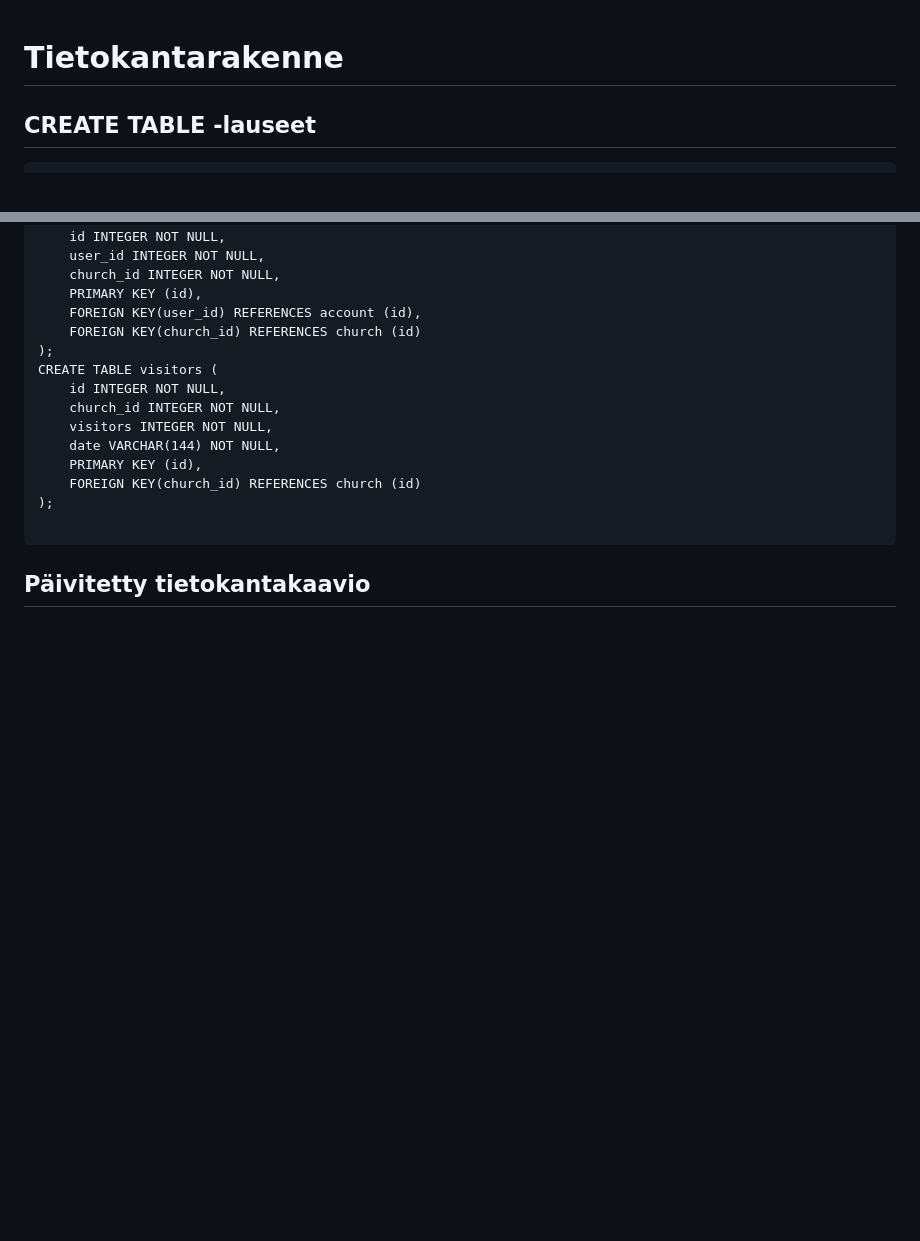
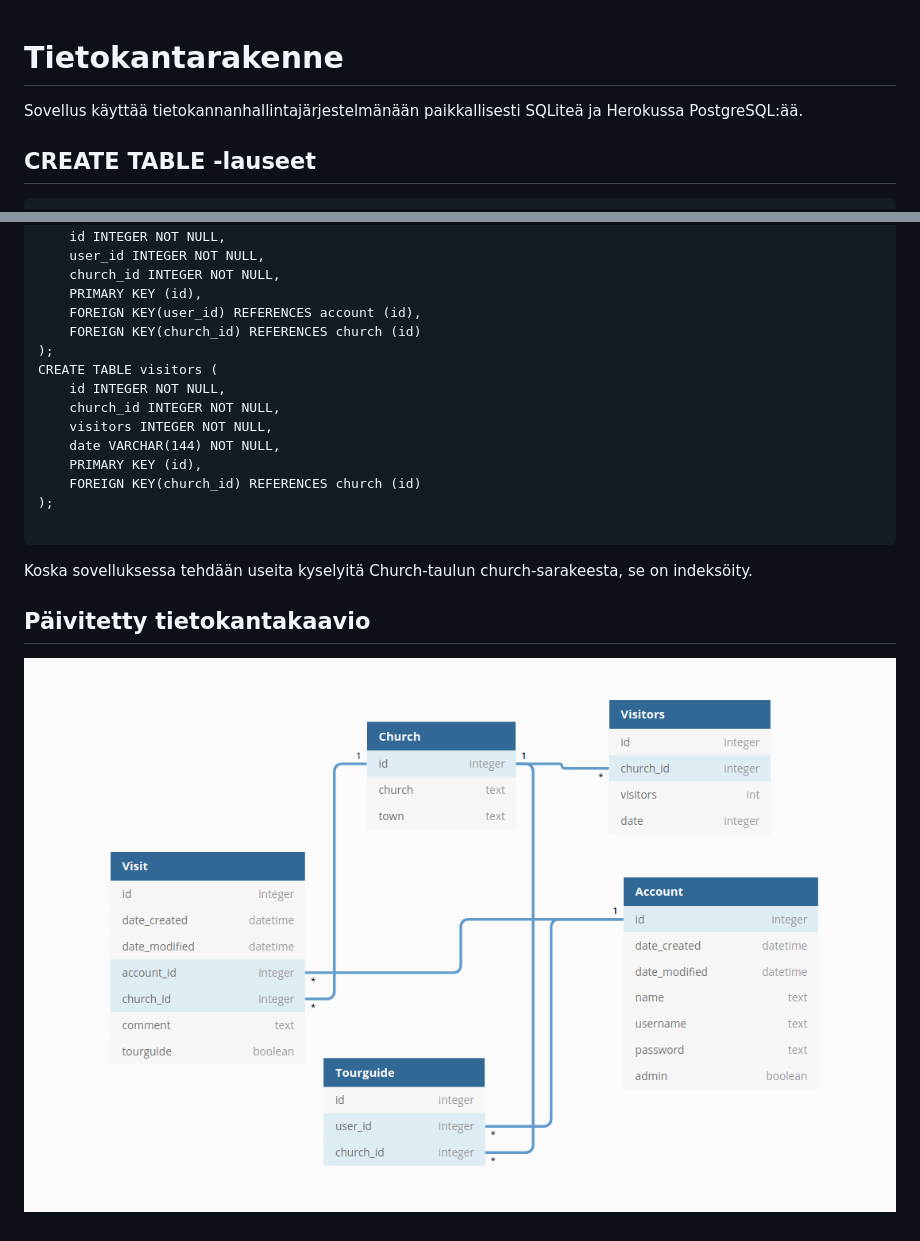
Before and after one commit to elmanevala/tiekirkkoSovellus, a Markdown page: dokumentaatio/tietokantarakenne.md, 2 parts joined by grey strips. GitHub-like rendering; pictures changed too: dokumentaatio/tietokantakaavio.png; blank space fills up the shorter version.

Commit message:
Tietokantarakenne dokumentaatioon

````diff
--- a/dokumentaatio/tietokantarakenne.md
+++ b/dokumentaatio/tietokantarakenne.md
@@ -1,4 +1,6 @@
 # Tietokantarakenne
+
+Sovellus käyttää tietokannanhallintajärjestelmänään paikkallisesti SQLiteä ja Herokussa PostgreSQL:ää.
 
 ## CREATE TABLE -lauseet
 
@@ -53,5 +55,8 @@ CREATE TABLE visitors (
 
 ```
 
+Koska sovelluksessa tehdään useita kyselyitä Church-taulun church-sarakeesta, se on indeksöity.
 
 ## Päivitetty tietokantakaavio
+
+![alt text](https://raw.githubusercontent.com/elmanevala/tiekirkkoSovellus/master/dokumentaatio/tietokantakaavio.png)
````
Also changed, not shown: dokumentaatio/user_stories.md (+1 -1 lines), 1 other file.
